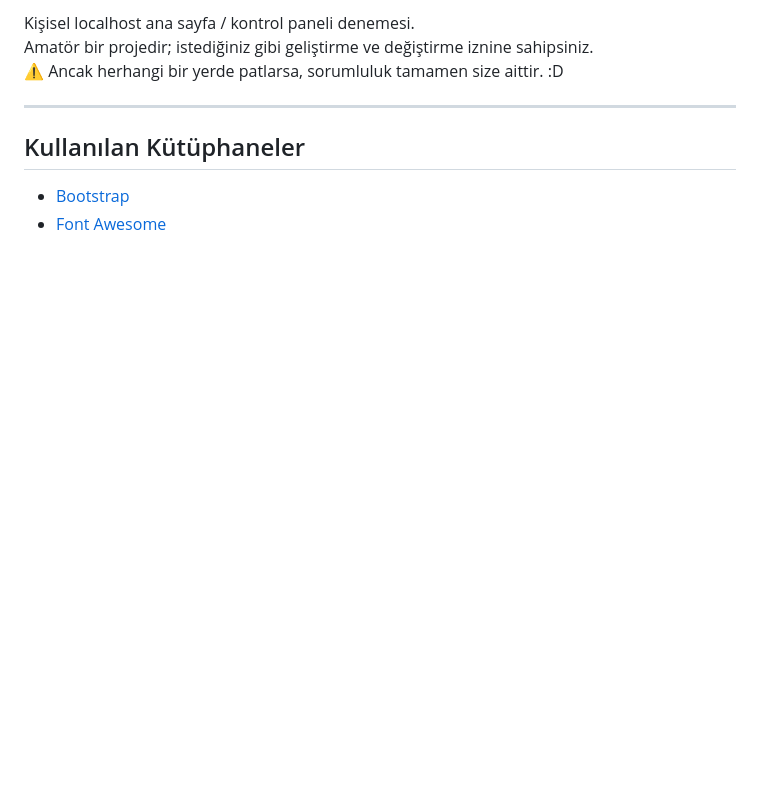
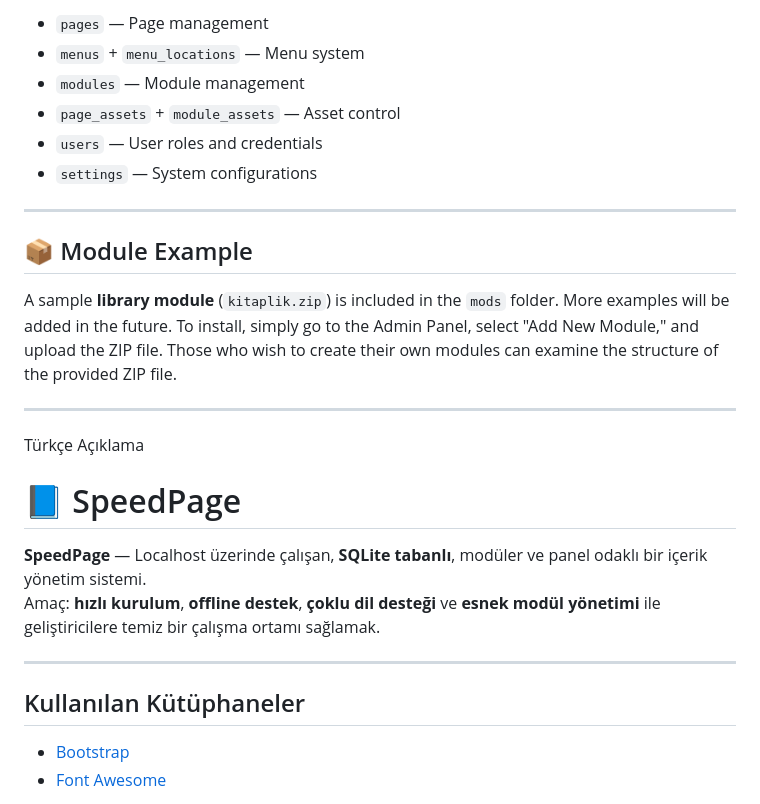
Before and after one commit to snrj35-dev/SpeedPage, a Markdown page: README.md, the part around one of its changes. GitHub-like rendering; blank space fills up the shorter version.

```diff
--- a/README.md
+++ b/README.md
@@ -68,7 +80,25 @@ Unzip it and use it as a reference to develop your own modules.
 
-Kişisel localhost ana sayfa / kontrol paneli denemesi.
-Amatör bir projedir; istediğiniz gibi geliştirme ve değiştirme iznine sahipsiniz.
-⚠️ Ancak herhangi bir yerde patlarsa, sorumluluk tamamen size aittir. :D
+* `pages` — Page management
+* `menus` + `menu_locations` — Menu system
+* `modules` — Module management
+* `page_assets` + `module_assets` — Asset control
+* `users` — User roles and credentials
+* `settings` — System configurations
+
+---
+
+## 📦 Module Example
+
+A sample **library module** (`kitaplik.zip`) is included in the `mods` folder. More examples will be added in the future. To install, simply go to the Admin Panel, select "Add New Module," and upload the ZIP file. Those who wish to create their own modules can examine the structure of the provided ZIP file.
+
+---
+
+Türkçe Açıklama
+
+# 📘 SpeedPage
+
+**SpeedPage** — Localhost üzerinde çalışan, **SQLite tabanlı**, modüler ve panel odaklı bir içerik yönetim sistemi.
+Amaç: **hızlı kurulum**, **offline destek**, **çoklu dil desteği** ve **esnek modül yönetimi** ile geliştiricilere temiz bir çalışma ortamı sağlamak.
 
 ---
 
```
Also changed, not shown: other parts of README.md (+93 -56 lines).
